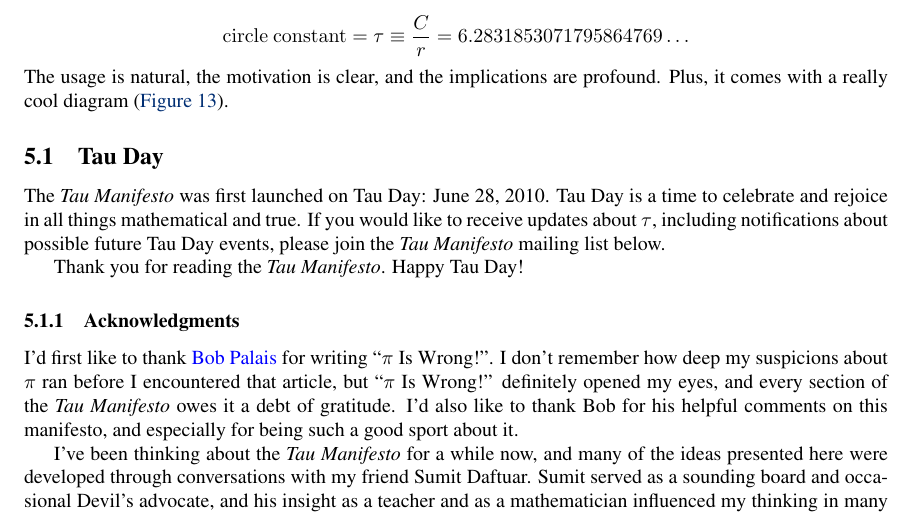
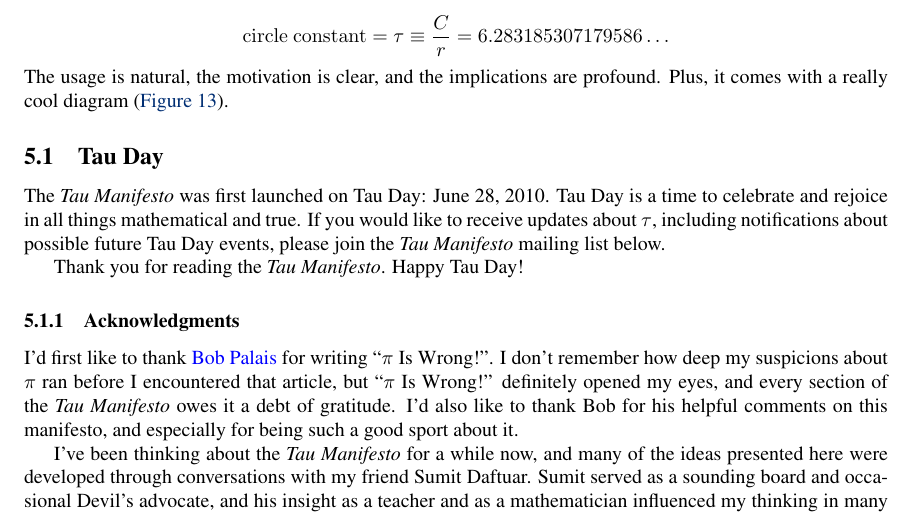
Before and after one commit to skiasaurus/tau_manifesto, a LaTeX document (tau-manifesto.tex): part of page 21 of 22, cut so that both start at the same text. Compiled offline with pdfLaTeX.

Commit message:
more visually appealing rounding

```diff
--- a/tau-manifesto.tex
+++ b/tau-manifesto.tex
@@ -430,7 +430,7 @@ Over the years, I have heard many arguments against the wrongness of $\pi$ and a
 We have seen in the \emph{Tau Manifesto} that the natural choice for the circle constant is the ratio of a circle's circumference not to its diameter, but to its radius. This number needs a name, and I hope you will join me in calling it $\tau$:
 
 \[
-  \mathrm{circle\ constant} = \tau \equiv \frac{C}{r} = 6.2831853071795864769\ldots
+  \mathrm{circle\ constant} = \tau \equiv \frac{C}{r} = 6.283185307179586\ldots
 \]
 The usage is natural, the motivation is clear, and the implications are profound. Plus, it comes with a really cool diagram (\hyperref[fig:tauism]{Figure~}\ref{fig:tauism}).
 
```
Also changed, not shown: 1 other file.
